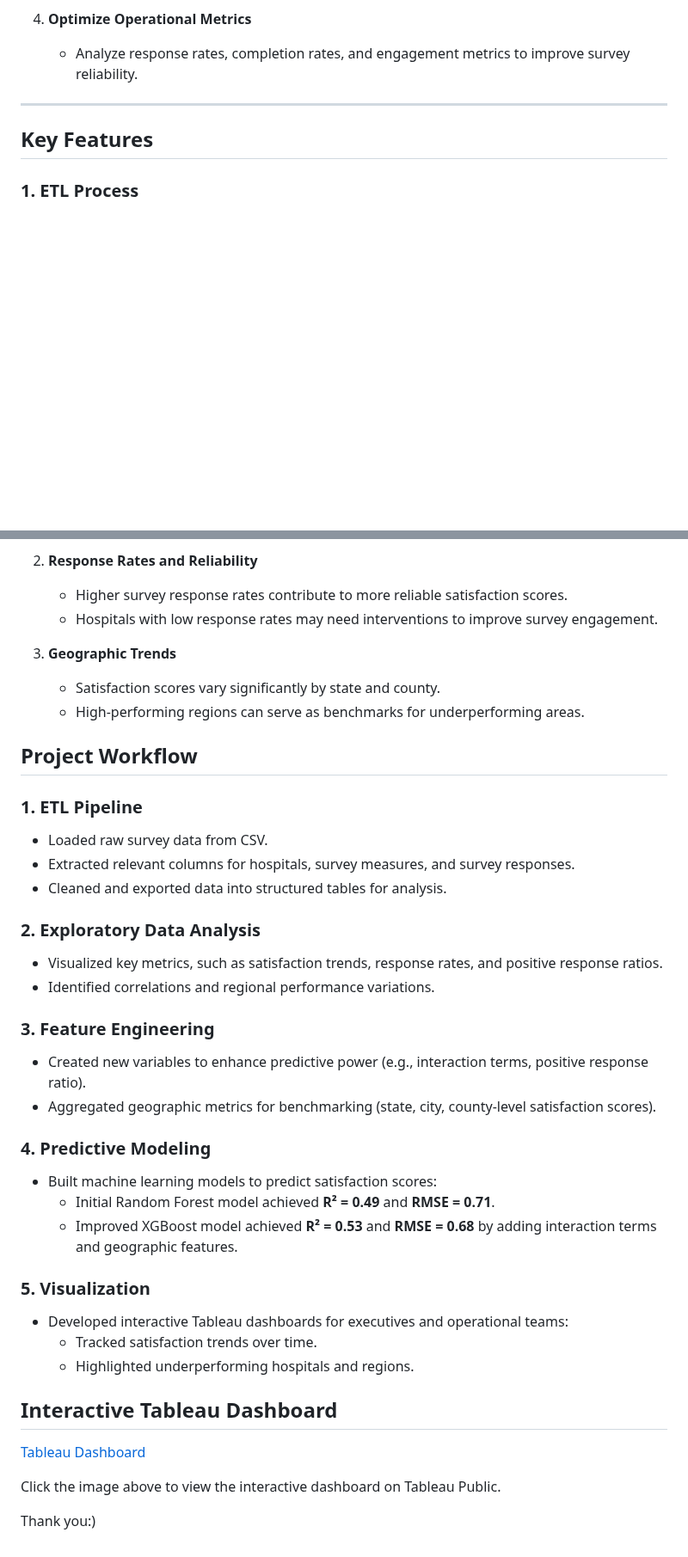
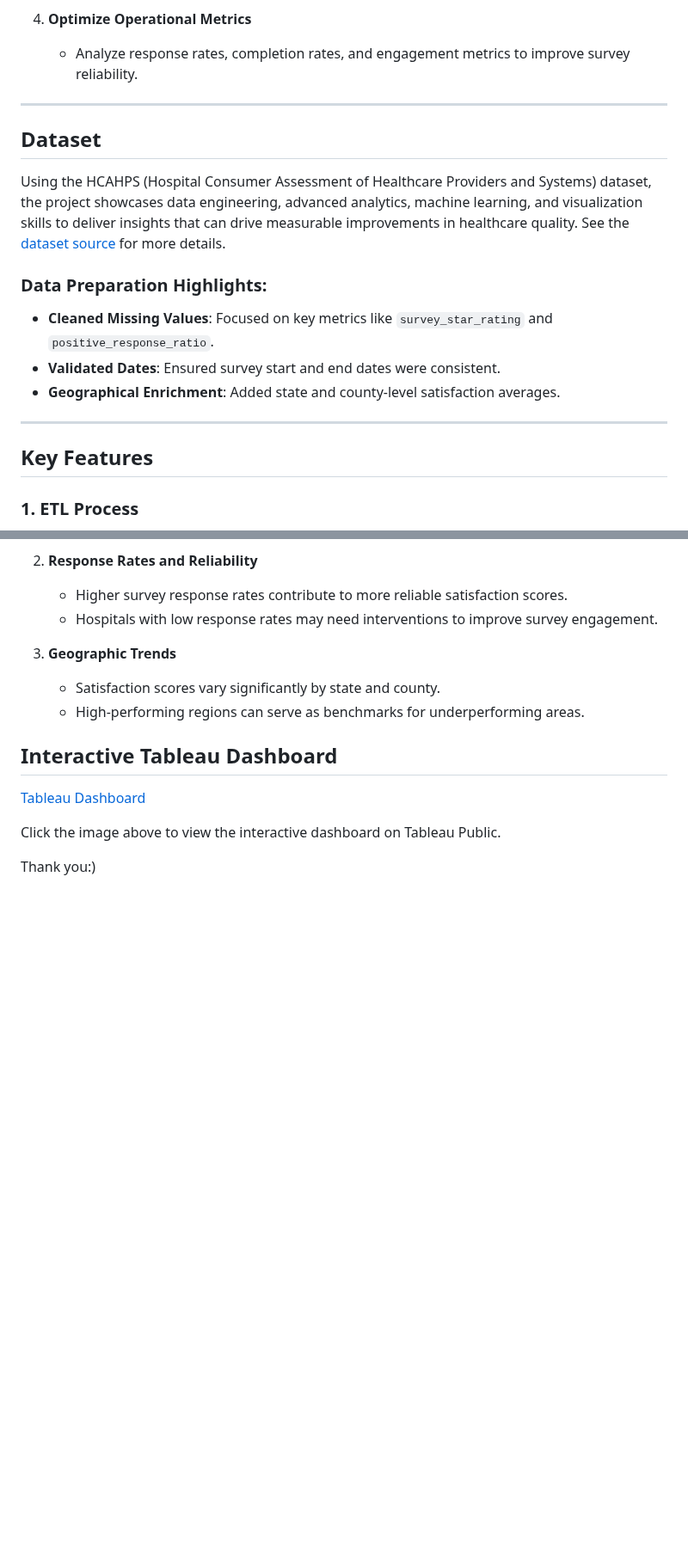
Before and after one commit to asrapp/Healthcare_BI_ETL, a Markdown page: README.md, 2 parts joined by grey strips. Shown at 86% size. Drawn GitHub-style; blank space fills up the shorter version.

```diff
--- a/README.md
+++ b/README.md
@@ -18,6 +18,19 @@ This independent project highlights my ability to design, implement, and deliver
 
 4. **Optimize Operational Metrics**
    - Analyze response rates, completion rates, and engagement metrics to improve survey reliability.
+
+---
+
+## Dataset
+Using the HCAHPS (Hospital Consumer Assessment of Healthcare Providers and Systems) dataset, the project showcases data engineering, advanced analytics, machine learning, and visualization skills to deliver insights that can drive measurable improvements in healthcare quality.
+See the [dataset source](https://www.cms.gov/data-research/research/consumer-assessment-healthcare-providers-systems/hospital-cahps-hcahps) for more details.
+
+
+
+### Data Preparation Highlights:
+- **Cleaned Missing Values**: Focused on key metrics like `survey_star_rating` and `positive_response_ratio`.
+- **Validated Dates**: Ensured survey start and end dates were consistent.
+- **Geographical Enrichment**: Added state and county-level satisfaction averages.
 
 ---
 
@@ -84,30 +90,6 @@ See the [dataset source](https://www.cms.gov/data-research/research/consumer-ass
    - Satisfaction scores vary significantly by state and county.
    - High-performing regions can serve as benchmarks for underperforming areas.
 
-## Project Workflow
-
-### 1. **ETL Pipeline**
-- Loaded raw survey data from CSV.
-- Extracted relevant columns for hospitals, survey measures, and survey responses.
-- Cleaned and exported data into structured tables for analysis.
-
-### 2. **Exploratory Data Analysis**
-- Visualized key metrics, such as satisfaction trends, response rates, and positive response ratios.
-- Identified correlations and regional performance variations.
-
-### 3. **Feature Engineering**
-- Created new variables to enhance predictive power (e.g., interaction terms, positive response ratio).
-- Aggregated geographic metrics for benchmarking (state, city, county-level satisfaction scores).
-
-### 4. **Predictive Modeling**
-- Built machine learning models to predict satisfaction scores:
-  - Initial Random Forest model achieved **R² = 0.49** and **RMSE = 0.71**.
-  - Improved XGBoost model achieved **R² = 0.53** and **RMSE = 0.68** by adding interaction terms and geographic features.
-
-### 5. **Visualization**
-- Developed interactive Tableau dashboards for executives and operational teams:
-  - Tracked satisfaction trends over time.
-  - Highlighted underperforming hospitals and regions.
 
 ## Interactive Tableau Dashboard
 
```
Also changed, not shown: other parts of README.md (+0 -7 lines).
